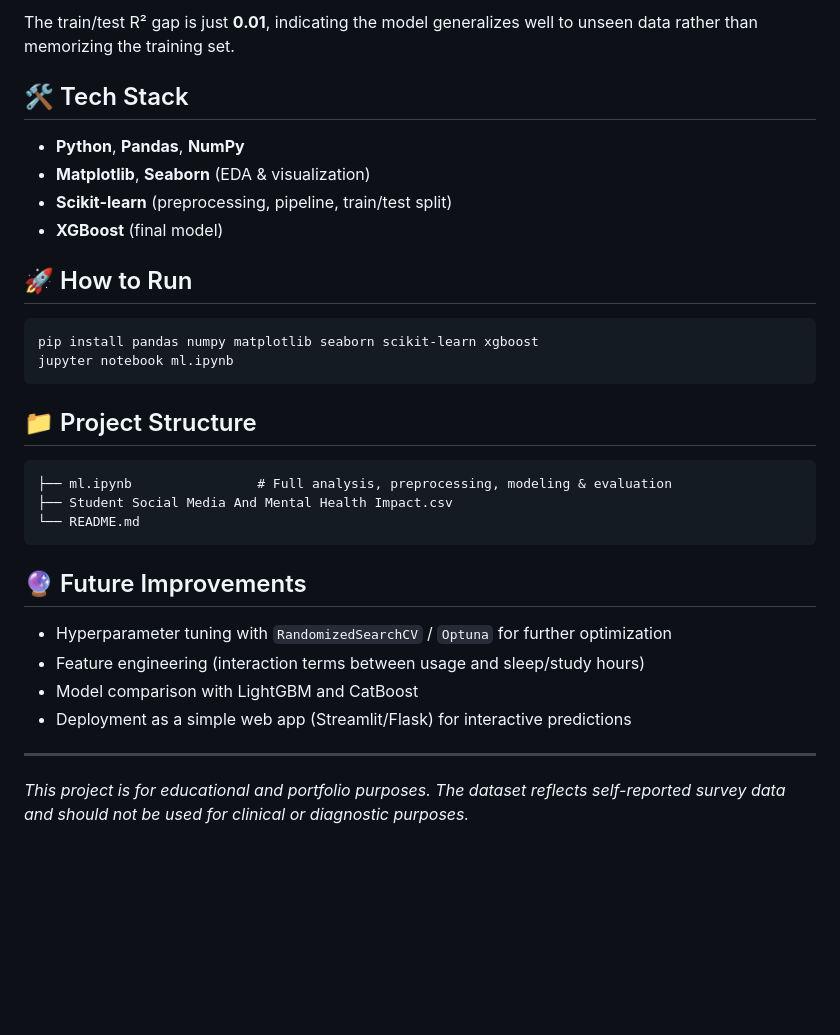
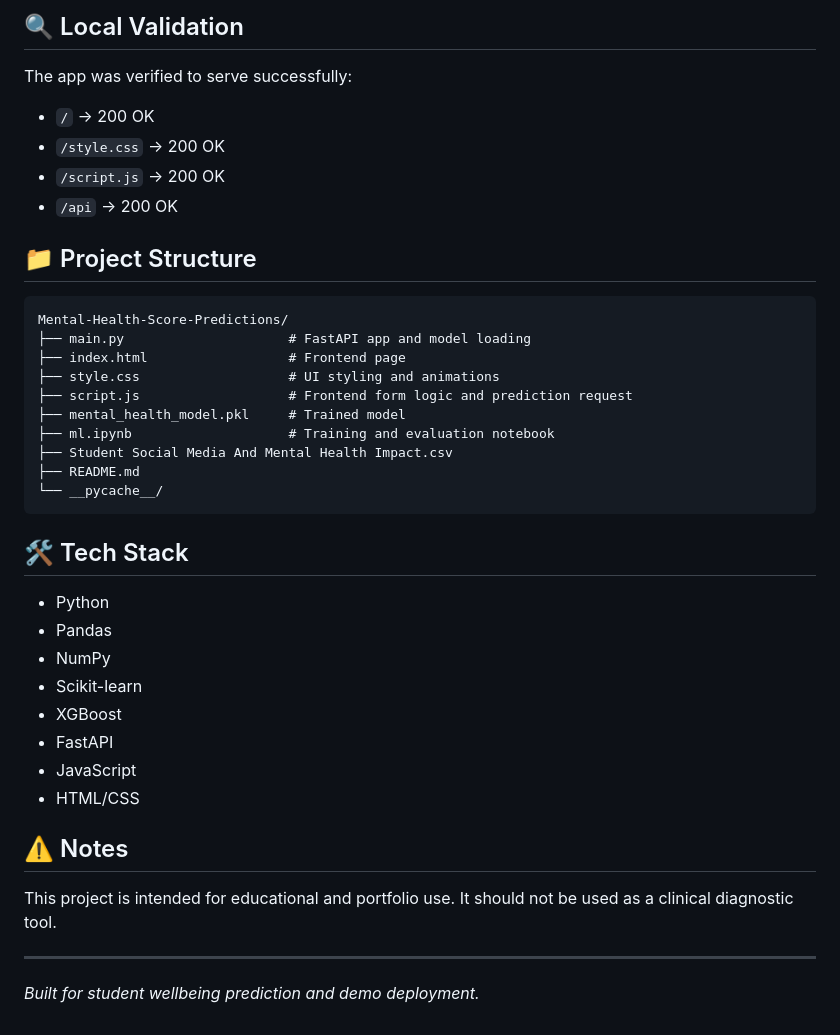
Before and after one commit to Jawad-Muzafar/Mental-Health-Score-Predictions, a Markdown page: README.md, the part around one of its changes. Rendered like a GitHub page; blank space fills up the shorter version.

````diff
--- a/README.md
+++ b/README.md
@@ -68,34 +67,41 @@ An initial Random Forest baseline showed signs of overfitting (large train/test
 
-The train/test R² gap is just **0.01**, indicating the model generalizes well to unseen data rather than memorizing the training set.
+## 🔍 Local Validation
+
+The app was verified to serve successfully:
+- `/` → 200 OK
+- `/style.css` → 200 OK
+- `/script.js` → 200 OK
+- `/api` → 200 OK
+
+## 📁 Project Structure
+
+```text
+Mental-Health-Score-Predictions/
+├── main.py                     # FastAPI app and model loading
+├── index.html                  # Frontend page
+├── style.css                   # UI styling and animations
+├── script.js                   # Frontend form logic and prediction request
+├── mental_health_model.pkl     # Trained model
+├── ml.ipynb                    # Training and evaluation notebook
+├── Student Social Media And Mental Health Impact.csv
+├── README.md
+└── __pycache__/
+```
 
 ## 🛠️ Tech Stack
 
-- **Python**, **Pandas**, **NumPy**
-- **Matplotlib**, **Seaborn** (EDA & visualization)
-- **Scikit-learn** (preprocessing, pipeline, train/test split)
-- **XGBoost** (final model)
+- Python
+- Pandas
+- NumPy
+- Scikit-learn
+- XGBoost
+- FastAPI
+- JavaScript
+- HTML/CSS
 
-## 🚀 How to Run
+## ⚠️ Notes
 
-```bash
-pip install pandas numpy matplotlib seaborn scikit-learn xgboost
-jupyter notebook ml.ipynb
-```
-
-## 📁 Project Structure
-
-```
-├── ml.ipynb                # Full analysis, preprocessing, modeling & evaluation
-├── Student Social Media And Mental Health Impact.csv
-└── README.md
-```
-
-## 🔮 Future Improvements
-
-- Hyperparameter tuning with `RandomizedSearchCV` / `Optuna` for further optimization
-- Feature engineering (interaction terms between usage and sleep/study hours)
-- Model comparison with LightGBM and CatBoost
-- Deployment as a simple web app (Streamlit/Flask) for interactive predictions
+This project is intended for educational and portfolio use. It should not be used as a clinical diagnostic tool.
 
 ---
-*This project is for educational and portfolio purposes. The dataset reflects self-reported survey data and should not be used for clinical or diagnostic purposes.*
+*Built for student wellbeing prediction and demo deployment.*
````
Also changed, not shown: other parts of README.md (+46 -47 lines).
